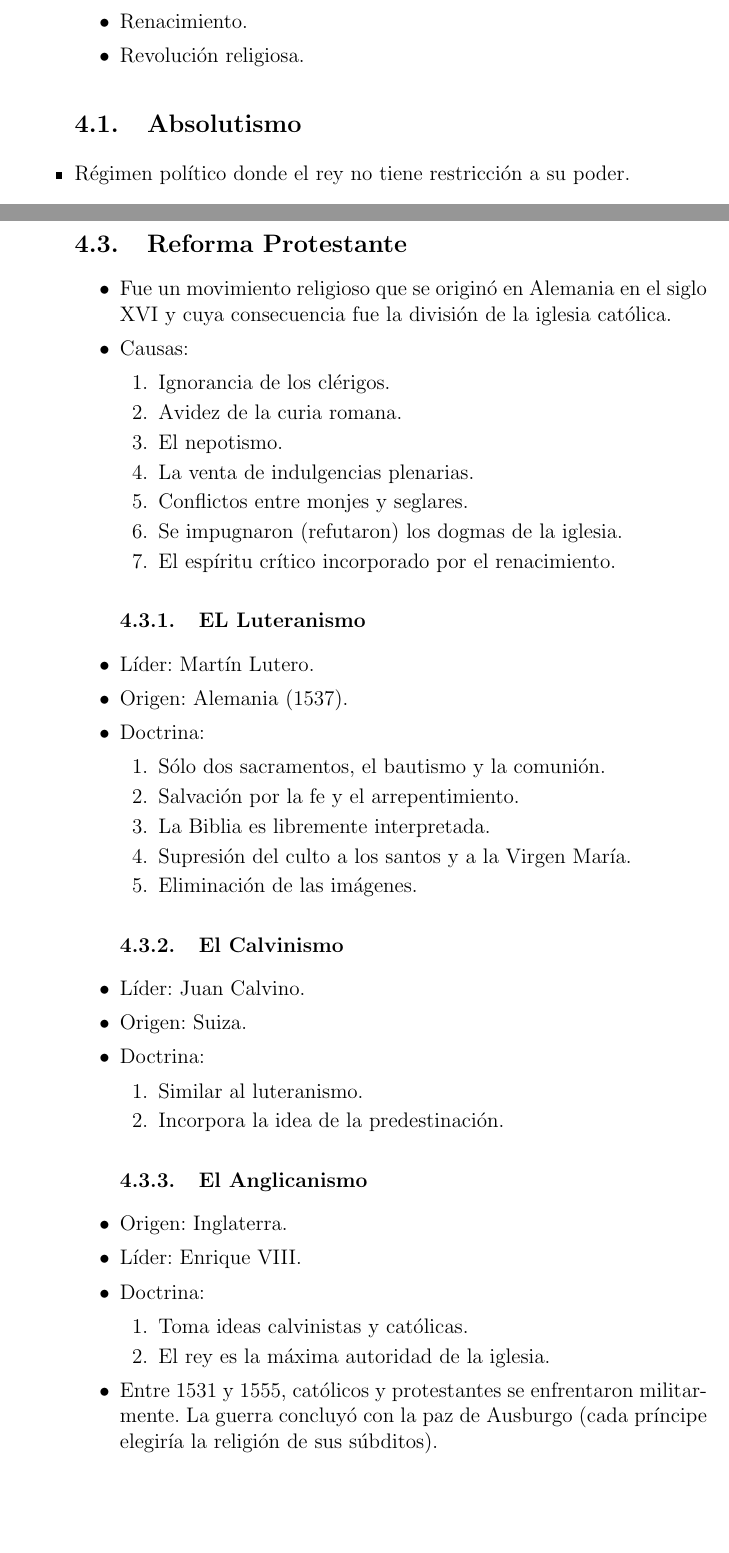
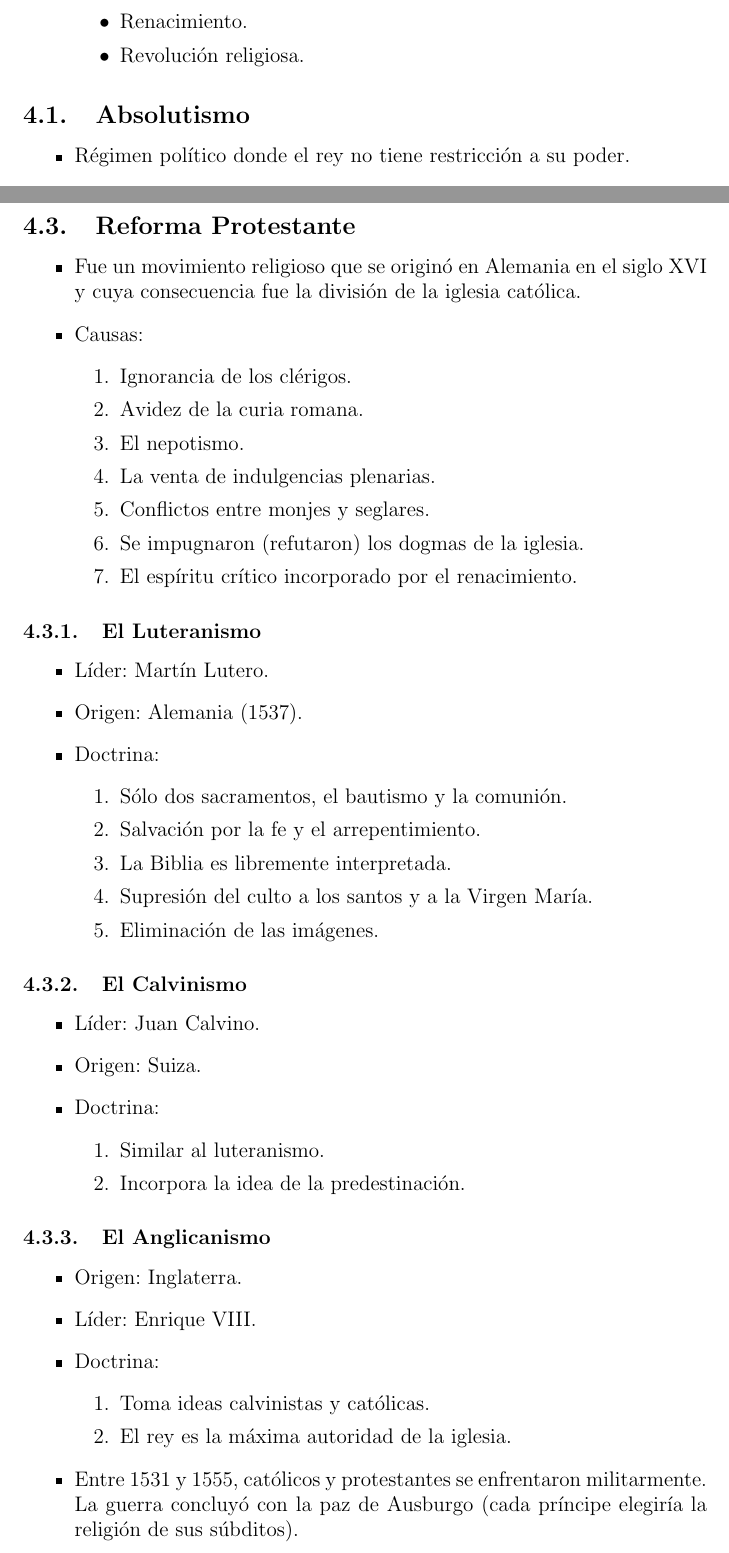
Before and after one commit to RGAM496/HistoriaCultura, a LaTeX document (Apuntes/Apuntes.tex, which reads Apuntes/edad_moderna.tex, Apuntes/reforma_protestante.tex): two parts of pages 12 and 14 of 17, joined at a grey line, cut so that both start at the same text, the shorter picture padded with empty space. Compiled offline with pdfLaTeX.

Commit message:
Correciones de estilo.
No hay más subsecciones dentro de entornos itemize.
Al parecer, da lo mismo, pero no me quiero arriesgar.

```diff
--- a/Apuntes/edad_moderna.tex
+++ b/Apuntes/edad_moderna.tex
@@ -12,7 +12,11 @@
 	\item Revolución religiosa.
 \end{itemize}
 
+\end{itemize}
+
 \subsection{Absolutismo}
+
+\begin{itemize}
 
 \item Régimen político donde el rey no tiene restricción a su poder.
 \item Vigente durante toda la edad moderna.
--- a/Apuntes/reforma_protestante.tex
+++ b/Apuntes/reforma_protestante.tex
@@ -15,7 +15,11 @@
 	\item El espíritu crítico  incorporado por el renacimiento.
 \end{enumerate}
 
-\subsubsection{EL Luteranismo}
+\end{itemize}
+
+\subsubsection{El Luteranismo}
+
+\begin{itemize}
 
 \item Líder: Martín Lutero.
 \item Origen: Alemania (1537).
@@ -29,7 +33,11 @@
 	\item Eliminación de las imágenes.
 \end{enumerate}
 
+\end{itemize}
+
 \subsubsection{El Calvinismo}
+
+\begin{itemize}
 
 \item Líder: Juan Calvino.
 \item Origen: Suiza.
@@ -40,7 +48,11 @@
 	\item Incorpora la idea de la predestinación.
 \end{enumerate}
 
+\end{itemize}
+
 \subsubsection{El Anglicanismo}
+
+\begin{itemize}
 
 \item Origen: Inglaterra.
 \item Líder: Enrique VIII.
```
Also changed, not shown: Apuntes/edad_contemporanea.tex (+2 -2 lines), Apuntes/revolucion_francesa.tex (+4 -0 lines), Apuntes/edad_moderna.tex (4 more changed lines).
